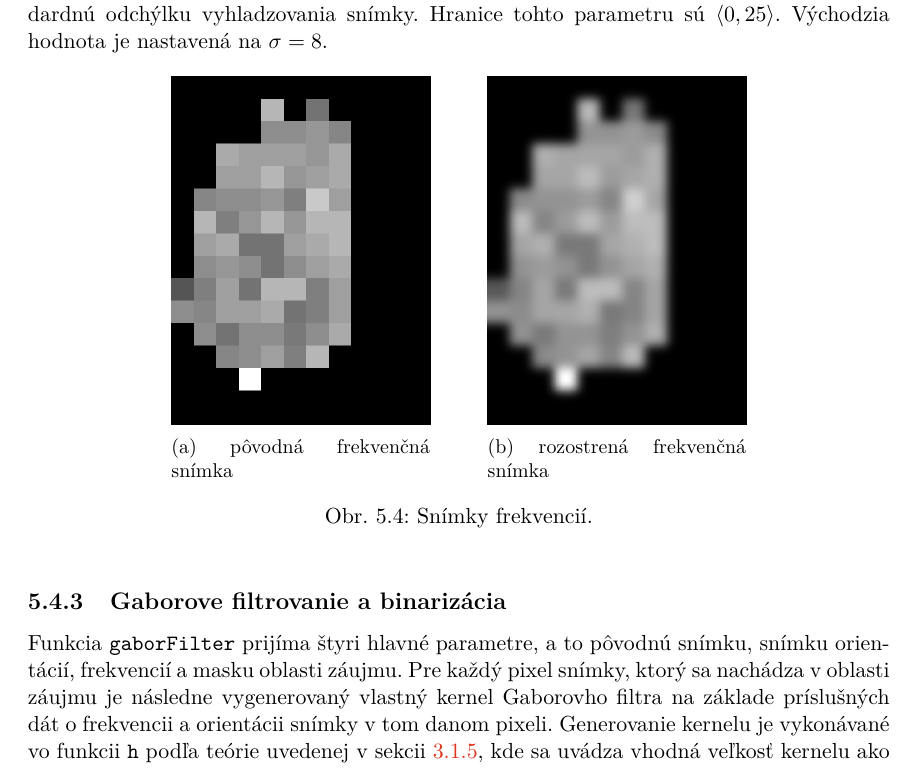
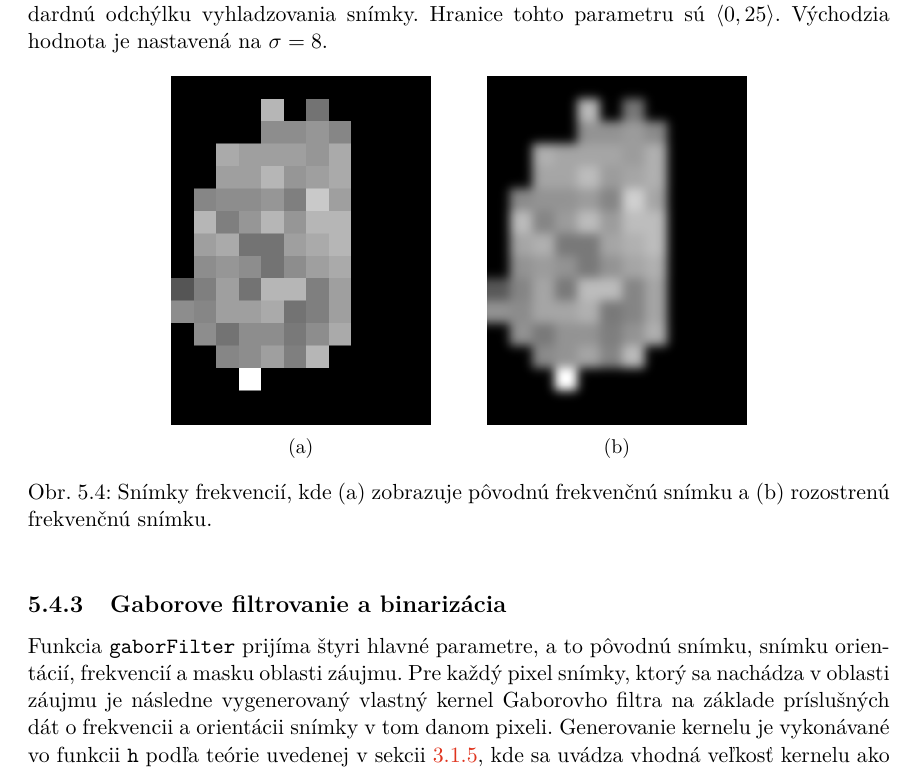
Before and after one commit to pemeth/wsq_editor, a LaTeX thesis (doc/xnemet04.tex, which reads doc/projekt-01-kapitoly-chapters.tex): part of page 42 of 58, cut so that both start at the same text. Compiled offline with pdfLaTeX.

Commit message:
Move subcaption to main caption in a figure

```diff
--- a/doc/projekt-01-kapitoly-chapters.tex
+++ b/doc/projekt-01-kapitoly-chapters.tex
@@ -1306,14 +1306,14 @@
     \centering
     \begin{subfigure}[b]{0.3\linewidth}
       \includegraphics[width=\linewidth]{obrazky-figures/freqim.png}
-      \caption{pôvodná frekvenčná snímka}
+      \caption{}
     \end{subfigure}
     \hspace{0.05\linewidth}
     \begin{subfigure}[b]{0.3\linewidth}
       \includegraphics[width=\linewidth]{obrazky-figures/freqim_blur.png}
-      \caption{rozostrená frekvenčná snímka}
-    \end{subfigure}
-    \caption{Snímky frekvencií.}
+      \caption{}
+    \end{subfigure}
+    \caption{Snímky frekvencií, kde (a) zobrazuje pôvodnú frekvenčnú snímku a (b) rozostrenú frekvenčnú snímku.}
     \label{obr:frekvencie}
   \end{figure}
 
```
